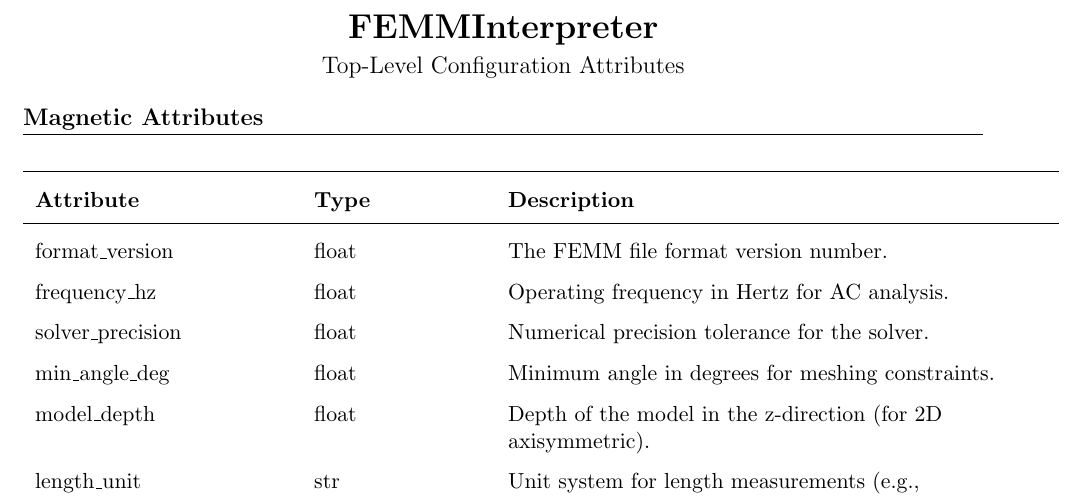
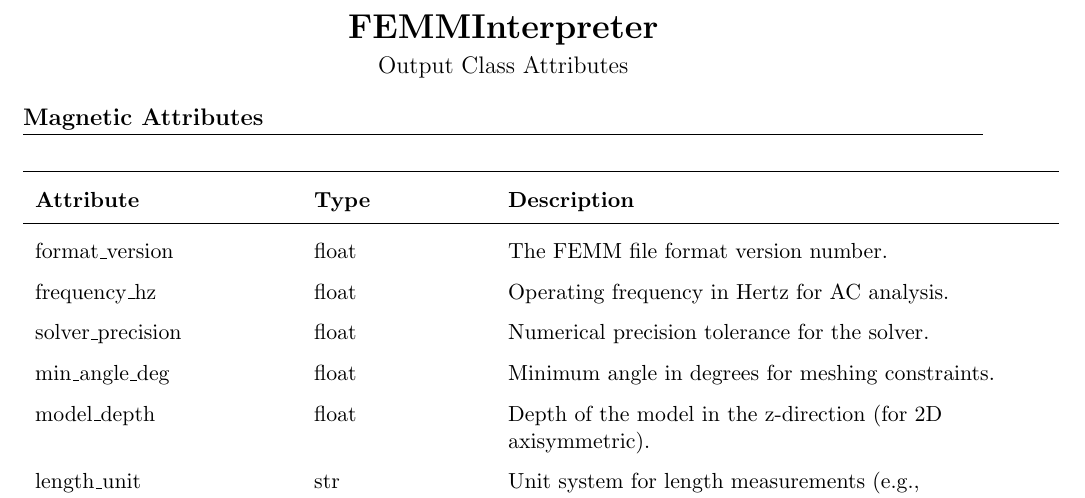
Before and after one commit to wgbowley/FEMMInterpreter, a LaTeX document (docs/raws/attributes.tex): part of the page, cut so that both start at the same text. Compiled offline with pdfLaTeX.

Commit message:
Changed subtitle

```diff
--- a/docs/raws/attributes.tex
+++ b/docs/raws/attributes.tex
@@ -25,7 +25,7 @@
 % Header
 \begin{center}
 {\LARGE \textbf{FEMMInterpreter}} \\[4pt]
-{\large Top-Level Configuration Attributes}
+{\large Output Class Attributes}
 \end{center}
 
 \section*{Magnetic Attributes}
```
Also changed, not shown: docs/attributes.pdf.
